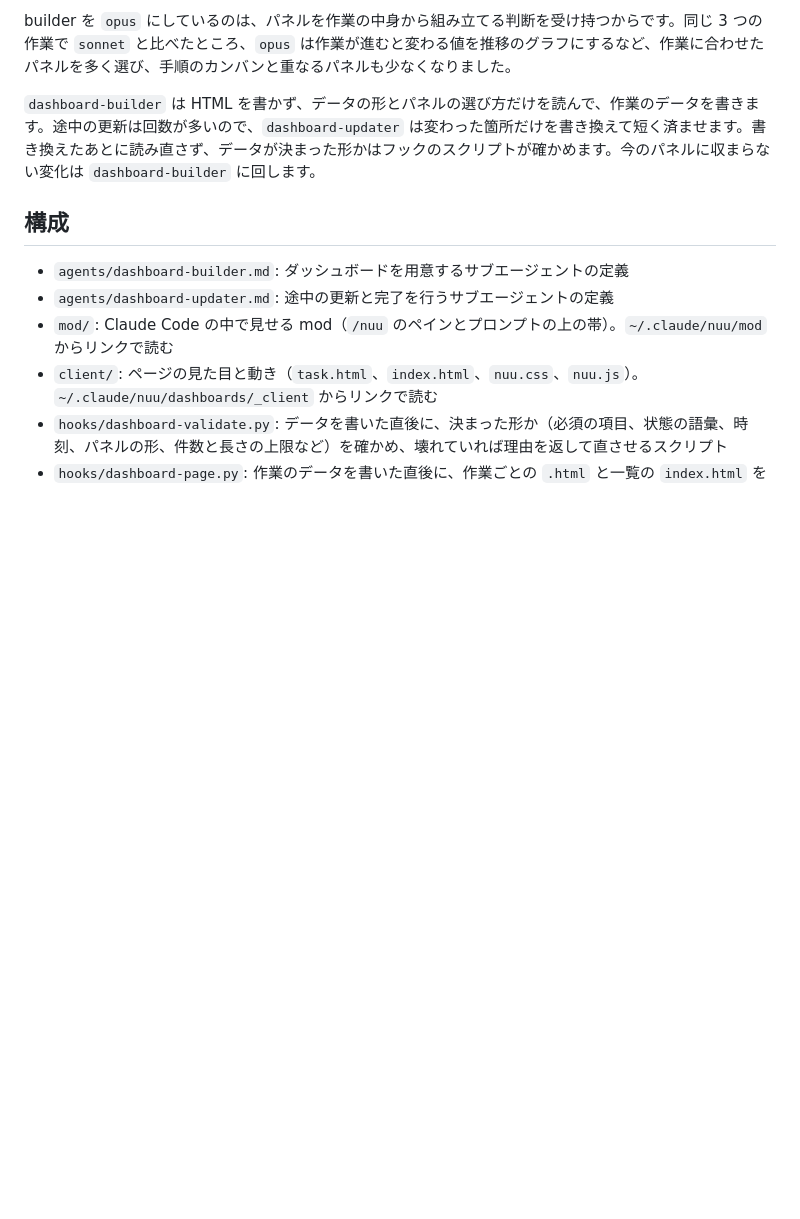
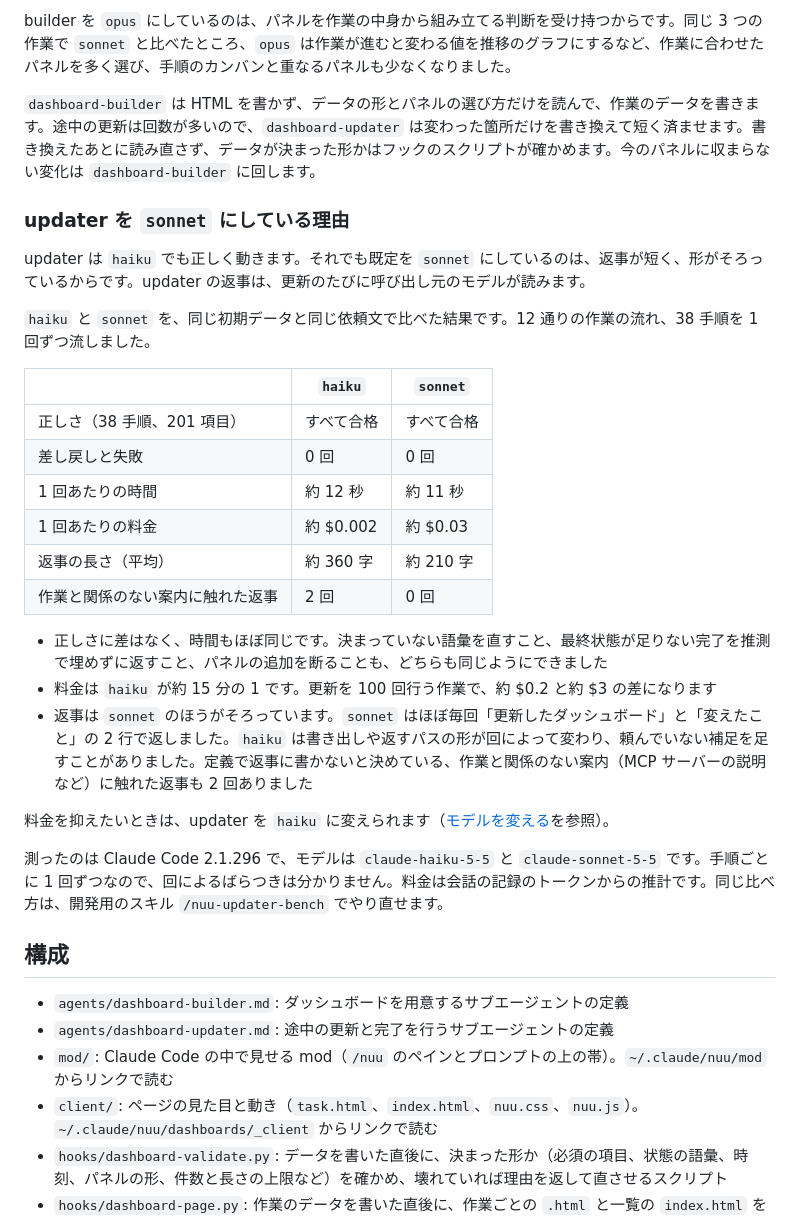
Before and after one commit to shimabox/nuu, a Markdown page: docs/architecture.md, the part around the change. Drawn GitHub-style; blank space fills up the shorter version.

Commit message:
updater の既定を sonnet にしている理由を文書に書く
haiku と sonnet を同じ初期データと依頼文で比べた結果を、仕組みの文書に載せる。
正しさと時間は変わらず、料金は haiku が約 15 分の 1 で、返事は sonnet のほうが短く形がそろう。
使い方の文書には、haiku に変えたときの違いと、比べた結果へのリンクを足す。

Co-Authored-By: Claude Opus 5.5 <noreply@anthropic.com>

```diff
--- a/docs/architecture.md
+++ b/docs/architecture.md
@@ -14,6 +14,29 @@
 builder を `opus` にしているのは、パネルを作業の中身から組み立てる判断を受け持つからです。同じ 3 つの作業で `sonnet` と比べたところ、`opus` は作業が進むと変わる値を推移のグラフにするなど、作業に合わせたパネルを多く選び、手順のカンバンと重なるパネルも少なくなりました。
 
 `dashboard-builder` は HTML を書かず、データの形とパネルの選び方だけを読んで、作業のデータを書きます。途中の更新は回数が多いので、`dashboard-updater` は変わった箇所だけを書き換えて短く済ませます。書き換えたあとに読み直さず、データが決まった形かはフックのスクリプトが確かめます。今のパネルに収まらない変化は `dashboard-builder` に回します。
+
+### updater を `sonnet` にしている理由
+
+updater は `haiku` でも正しく動きます。それでも既定を `sonnet` にしているのは、返事が短く、形がそろっているからです。updater の返事は、更新のたびに呼び出し元のモデルが読みます。
+
+`haiku` と `sonnet` を、同じ初期データと同じ依頼文で比べた結果です。12 通りの作業の流れ、38 手順を 1 回ずつ流しました。
+
+| | `haiku` | `sonnet` |
+|---|---|---|
+| 正しさ（38 手順、201 項目） | すべて合格 | すべて合格 |
+| 差し戻しと失敗 | 0 回 | 0 回 |
+| 1 回あたりの時間 | 約 12 秒 | 約 11 秒 |
+| 1 回あたりの料金 | 約 $0.002 | 約 $0.03 |
+| 返事の長さ（平均） | 約 360 字 | 約 210 字 |
+| 作業と関係のない案内に触れた返事 | 2 回 | 0 回 |
+
+- 正しさに差はなく、時間もほぼ同じです。決まっていない語彙を直すこと、最終状態が足りない完了を推測で埋めずに返すこと、パネルの追加を断ることも、どちらも同じようにできました
+- 料金は `haiku` が約 15 分の 1 です。更新を 100 回行う作業で、約 $0.2 と約 $3 の差になります
+- 返事は `sonnet` のほうがそろっています。`sonnet` はほぼ毎回「更新したダッシュボード」と「変えたこと」の 2 行で返しました。`haiku` は書き出しや返すパスの形が回によって変わり、頼んでいない補足を足すことがありました。定義で返事に書かないと決めている、作業と関係のない案内（MCP サーバーの説明など）に触れた返事も 2 回ありました
+
+料金を抑えたいときは、updater を `haiku` に変えられます（[モデルを変える](usage.md#モデルを変える)を参照）。
+
+測ったのは Claude Code 2.1.296 で、モデルは `claude-haiku-5-5` と `claude-sonnet-5-5` です。手順ごとに 1 回ずつなので、回によるばらつきは分かりません。料金は会話の記録のトークンからの推計です。同じ比べ方は、開発用のスキル `/nuu-updater-bench` でやり直せます。
 
 ## 構成
 
```
Also changed, not shown: docs/usage.md (+1 -0 lines).
